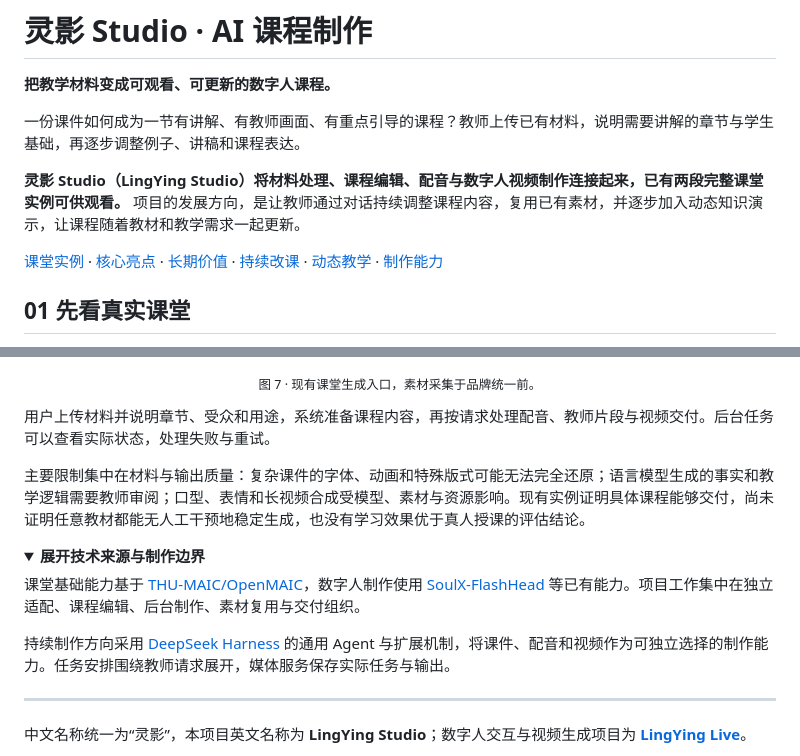
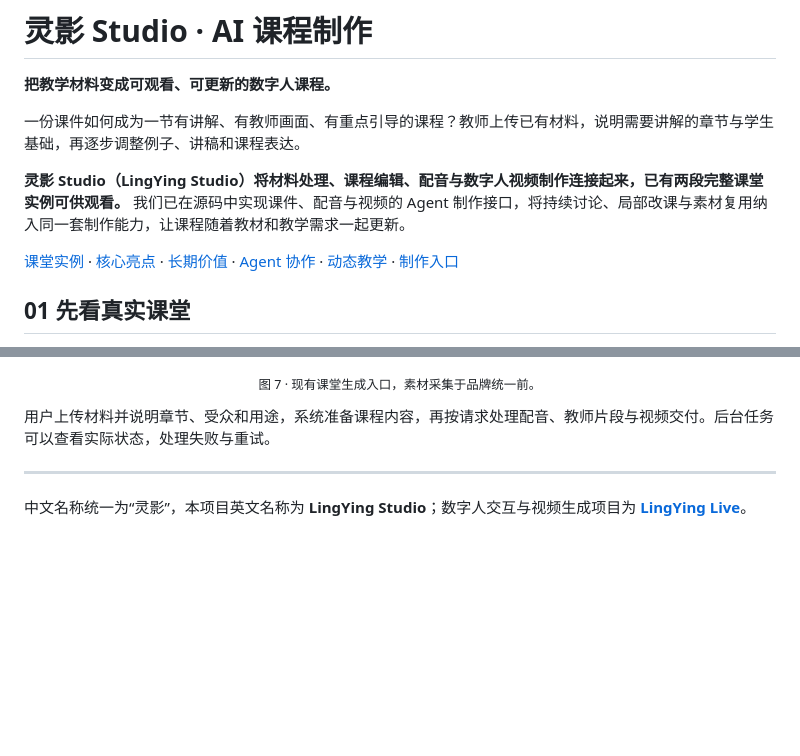
Before and after one commit to jiangfeibo/LingYing-Studio, a Markdown page: README.md, 2 parts joined by grey strips. Rendered like a GitHub page; folded sections open; blank space fills up the shorter version.

```diff
--- a/README.md
+++ b/README.md
@@ -8,9 +8,9 @@
 
 一份课件如何成为一节有讲解、有教师画面、有重点引导的课程？教师上传已有材料，说明需要讲解的章节与学生基础，再逐步调整例子、讲稿和课程表达。
 
-**灵影 Studio（LingYing Studio）将材料处理、课程编辑、配音与数字人视频制作连接起来，已有两段完整课堂实例可供观看。** 项目的发展方向，是让教师通过对话持续调整课程内容，复用已有素材，并逐步加入动态知识演示，让课程随着教材和教学需求一起更新。
+**灵影 Studio（LingYing Studio）将材料处理、课程编辑、配音与数字人视频制作连接起来，已有两段完整课堂实例可供观看。** 我们已在源码中实现课件、配音与视频的 Agent 制作接口，将持续讨论、局部改课与素材复用纳入同一套制作能力，让课程随着教材和教学需求一起更新。
 
-<p><a href="#01-先看真实课堂">课堂实例</a> · <a href="#02-三个核心亮点">核心亮点</a> · <a href="#03-课程完成之后还能继续生长">长期价值</a> · <a href="#04-用对话持续修改一门课">持续改课</a> · <a href="#05-下一步让知识过程动起来">动态教学</a> · <a href="#06-制作能力与发展方向">制作能力</a></p>
+<p><a href="#01-先看真实课堂">课堂实例</a> · <a href="#02-三个核心亮点">核心亮点</a> · <a href="#03-课程完成之后还能继续生长">长期价值</a> · <a href="#04-agent让课程制作成为持续协作">Agent 协作</a> · <a href="#05-下一步让知识过程动起来">动态教学</a> · <a href="#06-从教学要求开始制作">制作入口</a></p>
 
 ## 01 先看真实课堂
 
@@ -103,17 +115,6 @@ MiniMax H3 官方资料描述了多模态参考与联合音视频生成，单段
 <p align="center"><sub>图 7 · 现有课堂生成入口，素材采集于品牌统一前。</sub></p>
 
 用户上传材料并说明章节、受众和用途，系统准备课程内容，再按请求处理配音、教师片段与视频交付。后台任务可以查看实际状态，处理失败与重试。
-
-主要限制集中在材料与输出质量：复杂课件的字体、动画和特殊版式可能无法完全还原；语言模型生成的事实和教学逻辑需要教师审阅；口型、表情和长视频合成受模型、素材与资源影响。现有实例证明具体课程能够交付，尚未证明任意教材都能无人工干预地稳定生成，也没有学习效果优于真人授课的评估结论。
-
-<details>
-<summary><strong>展开技术来源与制作边界</strong></summary>
-
-课堂基础能力基于 [THU-MAIC/OpenMAIC](https://github.com/THU-MAIC/OpenMAIC)，数字人制作使用 [SoulX-FlashHead](https://github.com/Soul-AILab/SoulX-FlashHead) 等已有能力。项目工作集中在独立适配、课程编辑、后台制作、素材复用与交付组织。
-
-持续制作方向采用 [DeepSeek Harness](https://github.com/deepseek-ai/deepseek-harness) 的通用 Agent 与扩展机制，将课件、配音和视频作为可独立选择的制作能力。任务安排围绕教师请求展开，媒体服务保存实际任务与输出。
-
-</details>
 
 ---
 
```
Also changed, not shown: other parts of README.md (+36 -24 lines).
